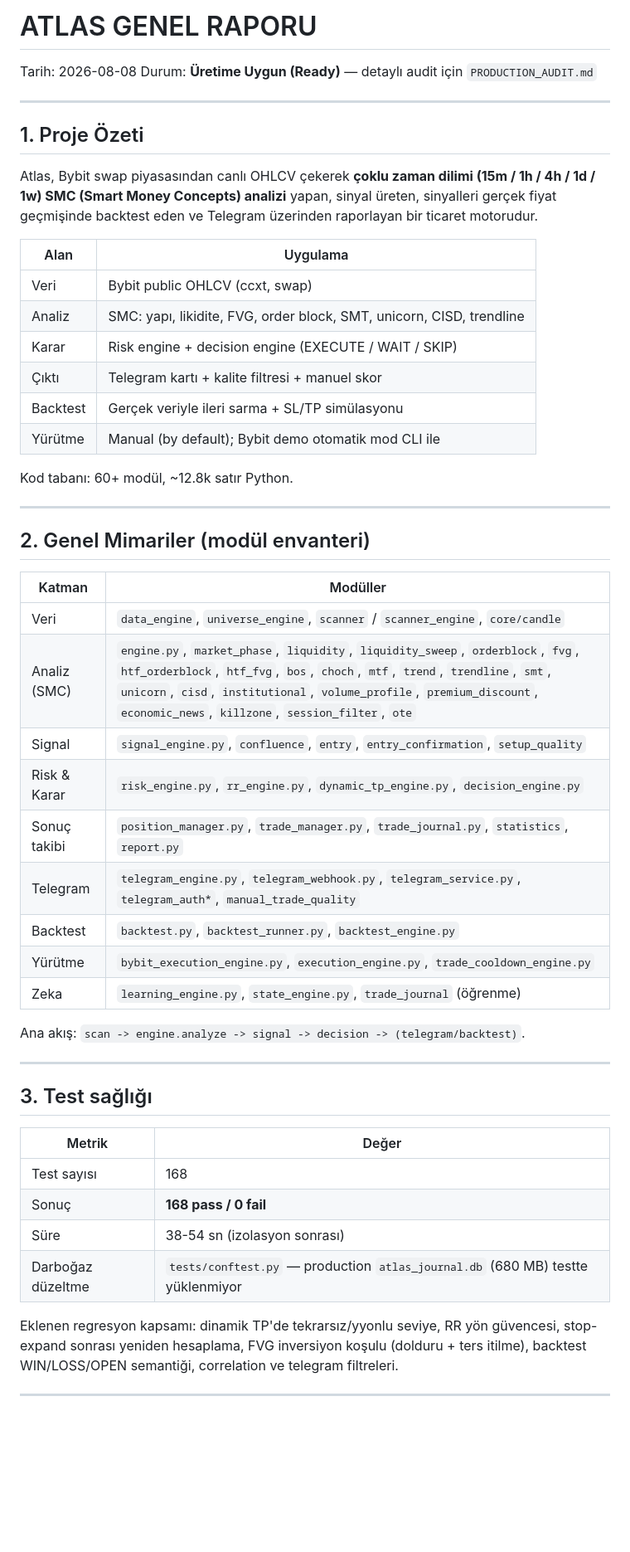
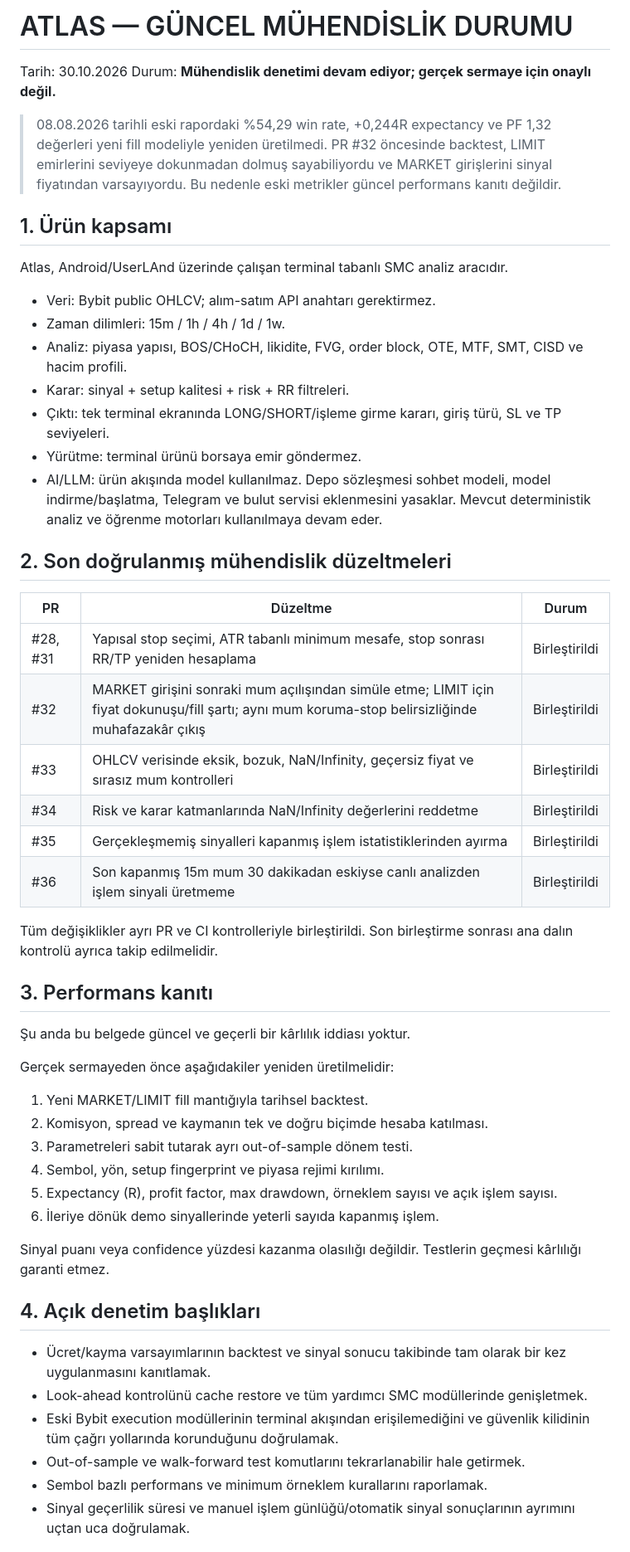
Before and after one commit to 12baro1/Atlas, a Markdown page: GENEL_RAPOR.md, the part around one of its changes. Shown at 83% size. GitHub-like rendering; blank space fills up the shorter version.

```diff
--- a/GENEL_RAPOR.md
+++ b/GENEL_RAPOR.md
@@ -1,55 +1,56 @@
-# ATLAS GENEL RAPORU
+# ATLAS — GÜNCEL MÜHENDİSLİK DURUMU
 
-Tarih: 2026-08-08
-Durum: **Üretime Uygun (Ready)** — detaylı audit için `PRODUCTION_AUDIT.md`
+Tarih: 30.10.2026
+Durum: **Mühendislik denetimi devam ediyor; gerçek sermaye için onaylı değil.**
 
----
+> 08.08.2026 tarihli eski rapordaki %54,29 win rate, +0,244R expectancy ve PF 1,32 değerleri yeni fill modeliyle yeniden üretilmedi. PR #32 öncesinde backtest, LIMIT emirlerini seviyeye dokunmadan dolmuş sayabiliyordu ve MARKET girişlerini sinyal fiyatından varsayıyordu. Bu nedenle eski metrikler güncel performans kanıtı değildir.
 
-## 1. Proje Özeti
+## 1. Ürün kapsamı
 
-Atlas, Bybit swap piyasasından canlı OHLCV çekerek **çoklu zaman dilimi (15m / 1h / 4h / 1d / 1w) SMC (Smart Money Concepts) analizi** yapan, sinyal üreten, sinyalleri gerçek fiyat geçmişinde backtest eden ve Telegram üzerinden raporlayan bir ticaret motorudur.
+Atlas, Android/UserLAnd üzerinde çalışan terminal tabanlı SMC analiz aracıdır.
 
-| Alan | Uygulama |
-|---|---|
-| Veri | Bybit public OHLCV (ccxt, swap) |
-| Analiz | SMC: yapı, likidite, FVG, order block, SMT, unicorn, CISD, trendline |
-| Karar | Risk engine + decision engine (EXECUTE / WAIT / SKIP) |
-| Çıktı | Telegram kartı + kalite filtresi + manuel skor |
-| Backtest | Gerçek veriyle ileri sarma + SL/TP simülasyonu |
-| Yürütme | Manual (by default); Bybit demo otomatik mod CLI ile |
+- Veri: Bybit public OHLCV; alım-satım API anahtarı gerektirmez.
+- Zaman dilimleri: 15m / 1h / 4h / 1d / 1w.
+- Analiz: piyasa yapısı, BOS/CHoCH, likidite, FVG, order block, OTE, MTF, SMT, CISD ve hacim profili.
+- Karar: sinyal + setup kalitesi + risk + RR filtreleri.
+- Çıktı: tek terminal ekranında LONG/SHORT/işleme girme kararı, giriş türü, SL ve TP seviyeleri.
+- Yürütme: terminal ürünü borsaya emir göndermez.
+- AI/LLM: ürün akışında model kullanılmaz. Depo sözleşmesi sohbet modeli, model indirme/başlatma, Telegram ve bulut servisi eklenmesini yasaklar. Mevcut deterministik analiz ve öğrenme motorları kullanılmaya devam eder.
 
-Kod tabanı: 60+ modül, ~12.8k satır Python.
+## 2. Son doğrulanmış mühendislik düzeltmeleri
 
----
+| PR | Düzeltme | Durum |
+|---|---|---|
+| #28, #31 | Yapısal stop seçimi, ATR tabanlı minimum mesafe, stop sonrası RR/TP yeniden hesaplama | Birleştirildi |
+| #32 | MARKET girişini sonraki mum açılışından simüle etme; LIMIT için fiyat dokunuşu/fill şartı; aynı mum koruma-stop belirsizliğinde muhafazakâr çıkış | Birleştirildi |
+| #33 | OHLCV verisinde eksik, bozuk, NaN/Infinity, geçersiz fiyat ve sırasız mum kontrolleri | Birleştirildi |
+| #34 | Risk ve karar katmanlarında NaN/Infinity değerlerini reddetme | Birleştirildi |
+| #35 | Gerçekleşmemiş sinyalleri kapanmış işlem istatistiklerinden ayırma | Birleştirildi |
+| #36 | Son kapanmış 15m mum 30 dakikadan eskiyse canlı analizden işlem sinyali üretmeme | Birleştirildi |
 
-## 2. Genel Mimariler (modül envanteri)
+Tüm değişiklikler ayrı PR ve CI kontrolleriyle birleştirildi. Son birleştirme sonrası ana dalın kontrolü ayrıca takip edilmelidir.
 
-| Katman | Modüller |
-|---|---|
-| Veri | `data_engine`, `universe_engine`, `scanner` / `scanner_engine`, `core/candle` |
-| Analiz (SMC) | `engine.py`, `market_phase`, `liquidity`, `liquidity_sweep`, `orderblock`, `fvg`, `htf_orderblock`, `htf_fvg`, `bos`, `choch`, `mtf`, `trend`, `trendline`, `smt`, `unicorn`, `cisd`, `institutional`, `volume_profile`, `premium_discount`, `economic_news`, `killzone`, `session_filter`, `ote` |
-| Signal | `signal_engine.py`, `confluence`, `entry`, `entry_confirmation`, `setup_quality` |
-| Risk & Karar | `risk_engine.py`, `rr_engine.py`, `dynamic_tp_engine.py`, `decision_engine.py` |
-| Sonuç takibi | `position_manager.py`, `trade_manager.py`, `trade_journal.py`, `statistics`, `report.py` |
-| Telegram | `telegram_engine.py`, `telegram_webhook.py`, `telegram_service.py`, `telegram_auth*`, `manual_trade_quality` |
-| Backtest | `backtest.py`, `backtest_runner.py`, `backtest_engine.py` |
-| Yürütme | `bybit_execution_engine.py`, `execution_engine.py`, `trade_cooldown_engine.py` |
-| Zeka | `learning_engine.py`, `state_engine.py`, `trade_journal` (öğrenme) |
+## 3. Performans kanıtı
 
-Ana akış: `scan -> engine.analyze -> signal -> decision -> (telegram/backtest)`.
+Şu anda bu belgede güncel ve geçerli bir kârlılık iddiası yoktur.
 
----
+Gerçek sermayeden önce aşağıdakiler yeniden üretilmelidir:
 
-## 3. Test sağlığı
+1. Yeni MARKET/LIMIT fill mantığıyla tarihsel backtest.
+2. Komisyon, spread ve kaymanın tek ve doğru biçimde hesaba katılması.
+3. Parametreleri sabit tutarak ayrı out-of-sample dönem testi.
+4. Sembol, yön, setup fingerprint ve piyasa rejimi kırılımı.
+5. Expectancy (R), profit factor, max drawdown, örneklem sayısı ve açık işlem sayısı.
+6. İleriye dönük demo sinyallerinde yeterli sayıda kapanmış işlem.
 
-| Metrik | Değer |
-|---|---|
-| Test sayısı | 168 |
-| Sonuç | **168 pass / 0 fail** |
-| Süre | 38-54 sn (izolasyon sonrası) |
-| Darboğaz düzeltme | `tests/conftest.py` — production `atlas_journal.db` (680 MB) testte yüklenmiyor |
+Sinyal puanı veya confidence yüzdesi kazanma olasılığı değildir. Testlerin geçmesi kârlılığı garanti etmez.
 
-Eklenen regresyon kapsamı: dinamik TP'de tekrarsız/yyonlu seviye, RR yön güvencesi, stop-expand sonrası yeniden hesaplama, FVG inversiyon koşulu (dolduru + ters itilme), backtest WIN/LOSS/OPEN semantiği, correlation ve telegram filtreleri.
+## 4. Açık denetim başlıkları
 
----
+- Ücret/kayma varsayımlarının backtest ve sinyal sonucu takibinde tam olarak bir kez uygulanmasını kanıtlamak.
+- Look-ahead kontrolünü cache restore ve tüm yardımcı SMC modüllerinde genişletmek.
+- Eski Bybit execution modüllerinin terminal akışından erişilemediğini ve güvenlik kilidinin tüm çağrı yollarında korunduğunu doğrulamak.
+- Out-of-sample ve walk-forward test komutlarını tekrarlanabilir hale getirmek.
+- Sembol bazlı performans ve minimum örneklem kurallarını raporlamak.
+- Sinyal geçerlilik süresi ve manuel işlem günlüğü/otomatik sinyal sonuçlarının ayrımını uçtan uca doğrulamak.
 
```
Also changed, not shown: other parts of GENEL_RAPOR.md (+11 -32 lines), PRODUCTION_AUDIT.md (+3 -1 lines).
